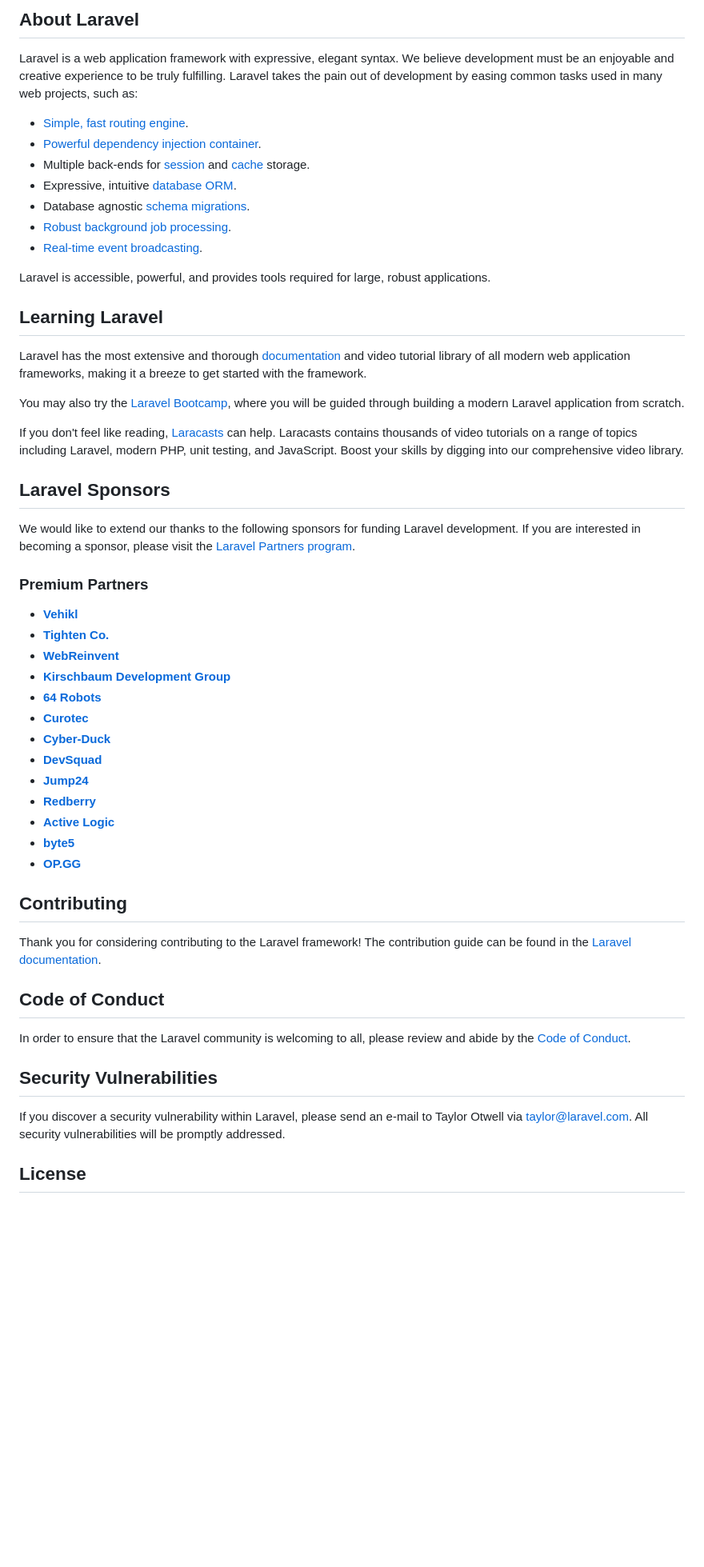
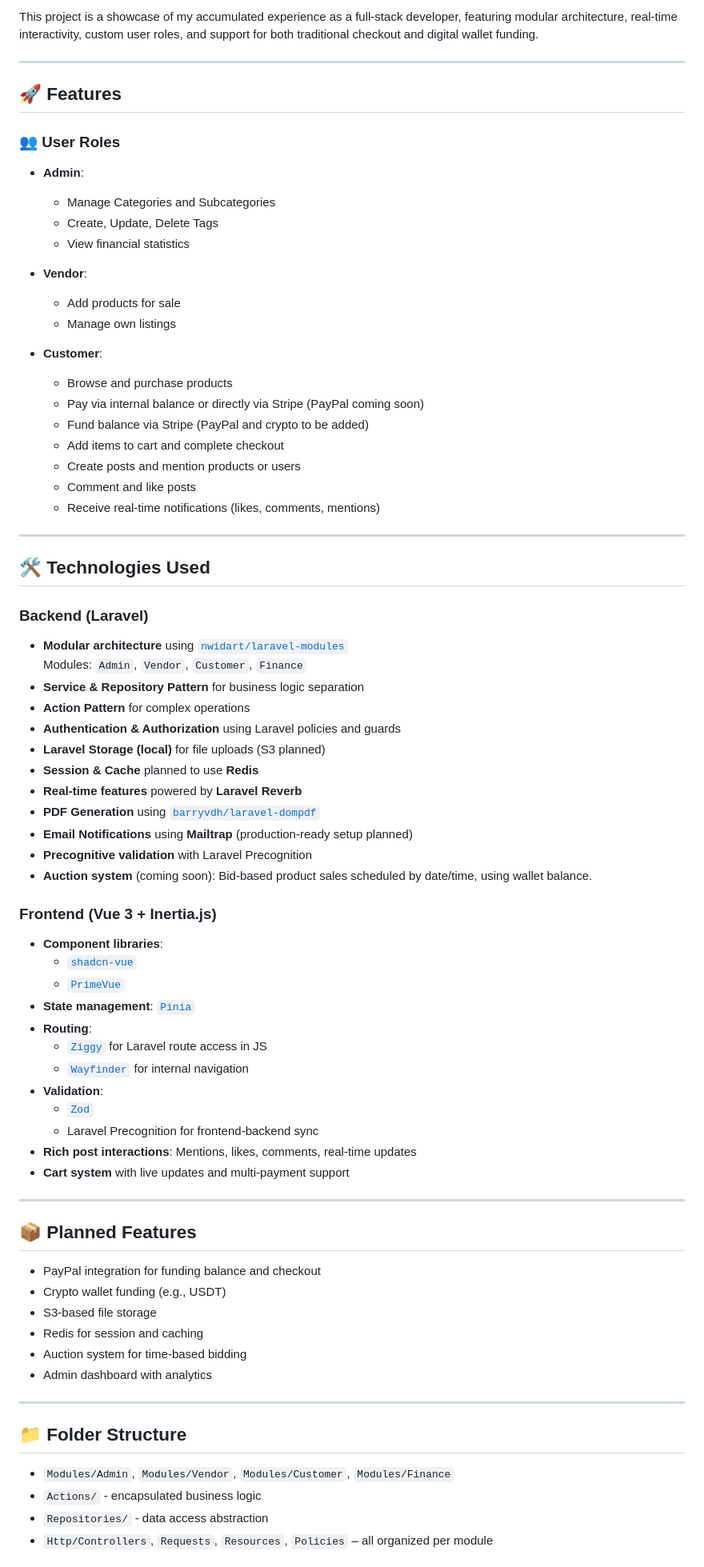
Before and after one commit to elsibakhi/-online-shop--laravel-with-vuejs, a Markdown page: README.md, the part around one of its changes. Shown at 80% size. GitHub-like rendering; blank space fills up the shorter version.

```diff
--- a/README.md
+++ b/README.md
@@ -9,57 +4,81 @@
 
-## About Laravel
+This project is a showcase of my accumulated experience as a full-stack developer, featuring modular architecture, real-time interactivity, custom user roles, and support for both traditional checkout and digital wallet funding.
 
-Laravel is a web application framework with expressive, elegant syntax. We believe development must be an enjoyable and creative experience to be truly fulfilling. Laravel takes the pain out of development by easing common tasks used in many web projects, such as:
+---
 
-- [Simple, fast routing engine](https://laravel.com/docs/routing).
-- [Powerful dependency injection container](https://laravel.com/docs/container).
-- Multiple back-ends for [session](https://laravel.com/docs/session) and [cache](https://laravel.com/docs/cache) storage.
-- Expressive, intuitive [database ORM](https://laravel.com/docs/eloquent).
-- Database agnostic [schema migrations](https://laravel.com/docs/migrations).
-- [Robust background job processing](https://laravel.com/docs/queues).
-- [Real-time event broadcasting](https://laravel.com/docs/broadcasting).
+## 🚀 Features
 
-Laravel is accessible, powerful, and provides tools required for large, robust applications.
+### 👥 User Roles
 
-## Learning Laravel
+- **Admin**:
+  - Manage Categories and Subcategories
+  - Create, Update, Delete Tags
+  - View financial statistics
 
-Laravel has the most extensive and thorough [documentation](https://laravel.com/docs) and video tutorial library of all modern web application frameworks, making it a breeze to get started with the framework.
+- **Vendor**:
+  - Add products for sale
+  - Manage own listings
 
-You may also try the [Laravel Bootcamp](https://bootcamp.laravel.com), where you will be guided through building a modern Laravel application from scratch.
+- **Customer**:
+  - Browse and purchase products
+  - Pay via internal balance or directly via Stripe (PayPal coming soon)
+  - Fund balance via Stripe (PayPal and crypto to be added)
+  - Add items to cart and complete checkout
+  - Create posts and mention products or users
+  - Comment and like posts
+  - Receive real-time notifications (likes, comments, mentions)
 
-If you don't feel like reading, [Laracasts](https://laracasts.com) can help. Laracasts contains thousands of video tutorials on a range of topics including Laravel, modern PHP, unit testing, and JavaScript. Boost your skills by digging into our comprehensive video library.
+---
 
-## Laravel Sponsors
+## 🛠️ Technologies Used
 
-We would like to extend our thanks to the following sponsors for funding Laravel development. If you are interested in becoming a sponsor, please visit the [Laravel Partners program](https://partners.laravel.com).
+### Backend (Laravel)
 
-### Premium Partners
+- **Modular architecture** using [`nwidart/laravel-modules`](https://github.com/nWidart/laravel-modules)
+  Modules: `Admin`, `Vendor`, `Customer`, `Finance`
+- **Service & Repository Pattern** for business logic separation
+- **Action Pattern** for complex operations
+- **Authentication & Authorization** using Laravel policies and guards
+- **Laravel Storage (local)** for file uploads (S3 planned)
+- **Session & Cache** planned to use **Redis**
+- **Real-time features** powered by **Laravel Reverb**
+- **PDF Generation** using [`barryvdh/laravel-dompdf`](https://github.com/barryvdh/laravel-dompdf)
+- **Email Notifications** using **Mailtrap** (production-ready setup planned)
+- **Precognitive validation** with Laravel Precognition
+- **Auction system** (coming soon): Bid-based product sales scheduled by date/time, using wallet balance.
 
-- **[Vehikl](https://vehikl.com/)**
-- **[Tighten Co.](https://tighten.co)**
-- **[WebReinvent](https://webreinvent.com/)**
-- **[Kirschbaum Development Group](https://kirschbaumdevelopment.com)**
-- **[64 Robots](https://64robots.com)**
-- **[Curotec](https://www.curotec.com/services/technologies/laravel/)**
-- **[Cyber-Duck](https://cyber-duck.co.uk)**
-- **[DevSquad](https://devsquad.com/hire-laravel-developers)**
-- **[Jump24](https://jump24.co.uk)**
-- **[Redberry](https://redberry.international/laravel/)**
-- **[Active Logic](https://activelogic.com)**
-- **[byte5](https://byte5.de)**
-- **[OP.GG](https://op.gg)**
+### Frontend (Vue 3 + Inertia.js)
 
-## Contributing
+- **Component libraries**:
+  - [`shadcn-vue`](https://github.com/shadcn-ui/ui)
+  - [`PrimeVue`](https://primevue.org/)
+- **State management**: [`Pinia`](https://pinia.vuejs.org/)
+- **Routing**:
+  - [`Ziggy`](https://github.com/tighten/ziggy) for Laravel route access in JS
+  - [`Wayfinder`](https://github.com/dillionmegida/wayfinder) for internal navigation
+- **Validation**:
+  - [`Zod`](https://github.com/colinhacks/zod)
+  - Laravel Precognition for frontend-backend sync
+- **Rich post interactions**: Mentions, likes, comments, real-time updates
+- **Cart system** with live updates and multi-payment support
 
-Thank you for considering contributing to the Laravel framework! The contribution guide can be found in the [Laravel documentation](https://laravel.com/docs/contributions).
+---
 
-## Code of Conduct
+## 📦 Planned Features
 
-In order to ensure that the Laravel community is welcoming to all, please review and abide by the [Code of Conduct](https://laravel.com/docs/contributions#code-of-conduct).
+- PayPal integration for funding balance and checkout
+- Crypto wallet funding (e.g., USDT)
+- S3-based file storage
+- Redis for session and caching
+- Auction system for time-based bidding
+- Admin dashboard with analytics
 
-## Security Vulnerabilities
+---
 
-If you discover a security vulnerability within Laravel, please send an e-mail to Taylor Otwell via [taylor@laravel.com](mailto:taylor@laravel.com). All security vulnerabilities will be promptly addressed.
+## 📁 Folder Structure
 
-## License
+- `Modules/Admin`, `Modules/Vendor`, `Modules/Customer`, `Modules/Finance`
+- `Actions/` - encapsulated business logic
+- `Repositories/` - data access abstraction
+- `Http/Controllers`, `Requests`, `Resources`, `Policies` – all organized per module
 
```
Also changed, not shown: other parts of README.md (+53 -8 lines).
